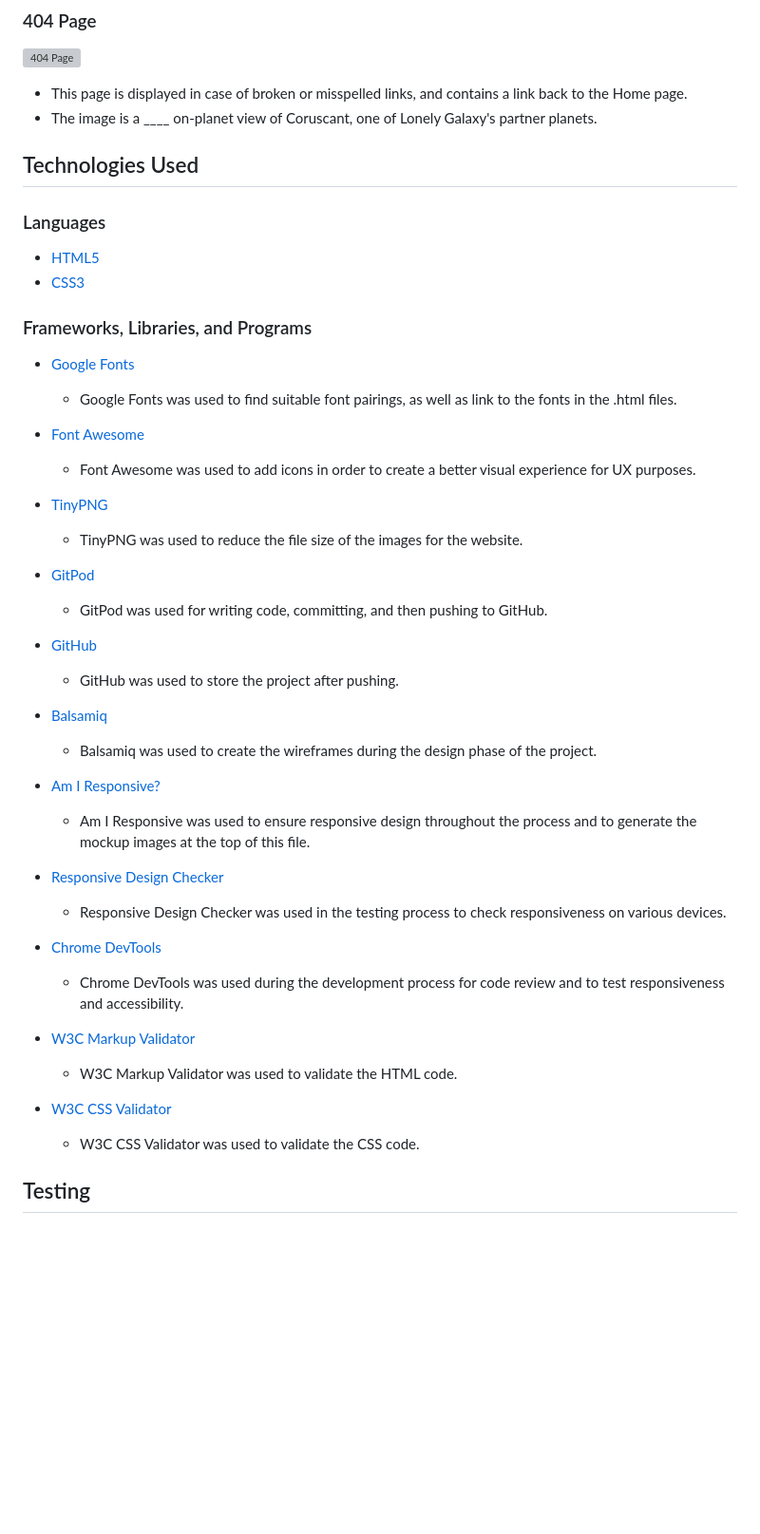
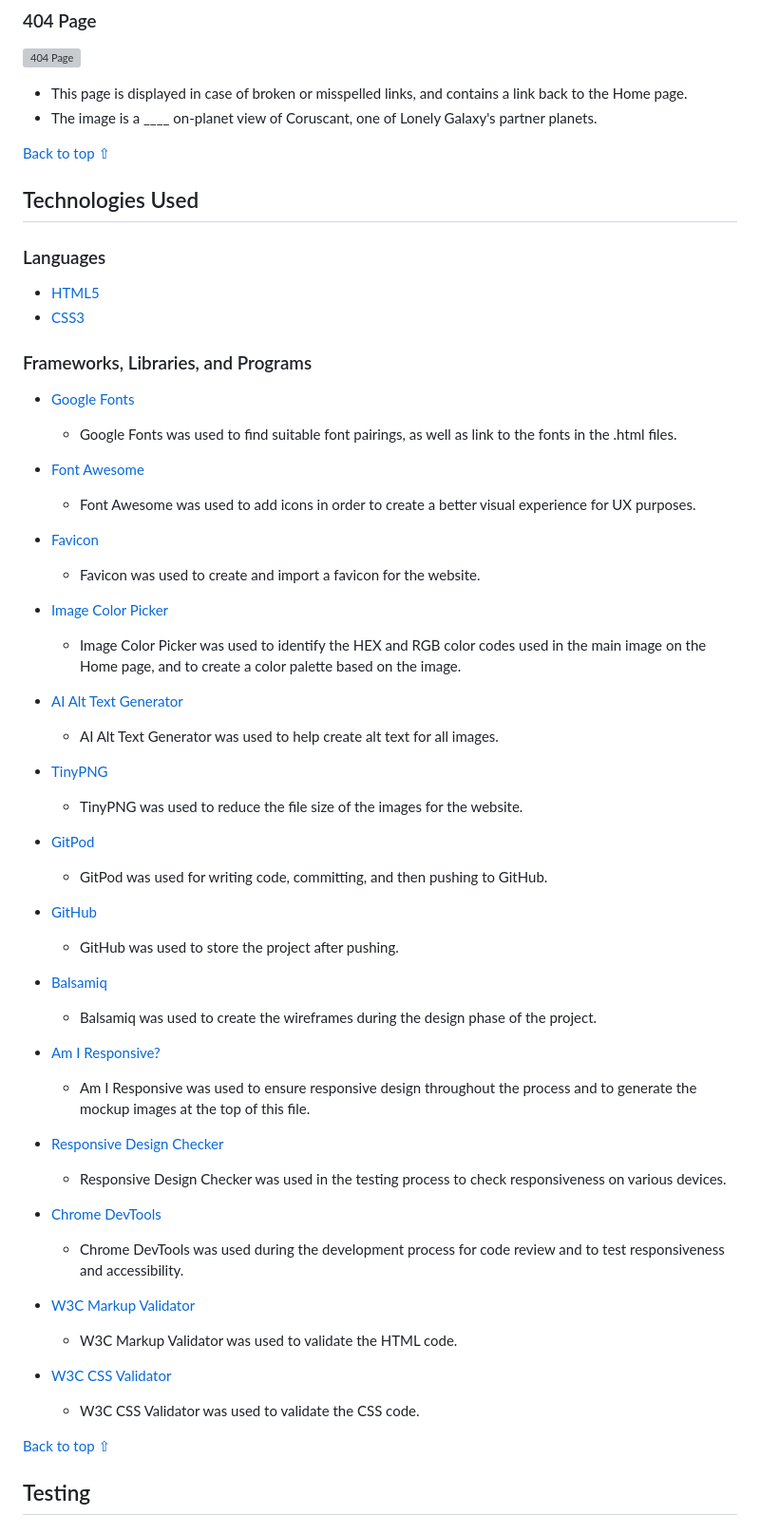
Before and after one commit to Sarah-Bue/lonely-galaxy, a Markdown page: README.md, the part around the change printed below. Shown: that part at 95% size. Drawn GitHub-style; blank space fills up the shorter version; grey boxes are pictures that could not be loaded.

```diff
--- a/README.md
+++ b/README.md
@@ -133,44 +135,57 @@ Bookings | ![Wireframe Bookings Desktop Image](link) | ![Wireframe Bookings Mobi
 - This page is displayed in case of broken or misspelled links, and contains a link back to the Home page.
 - The image is a ____ on-planet view of Coruscant, one of Lonely Galaxy's partner planets.
 
+[Back to top ⇧](#lonely-galaxy)
+
 ## Technologies Used
 ### Languages
-* [HTML5](https://en.wikipedia.org/wiki/HTML5)
-* [CSS3](https://en.wikipedia.org/wiki/CSS)
+- [HTML5](https://en.wikipedia.org/wiki/HTML5)
+- [CSS3](https://en.wikipedia.org/wiki/CSS)
 
 ### Frameworks, Libraries, and Programs
-* [Google Fonts](https://fonts.google.com/)
+- [Google Fonts](https://fonts.google.com/)
     - Google Fonts was used to find suitable font pairings, as well as link to the fonts in the .html files.
 
-* [Font Awesome](https://fontawesome.com/)
-     - Font Awesome was used to add icons in order to create a better visual experience for UX purposes.
+- [Font Awesome](https://fontawesome.com/)
+    - Font Awesome was used to add icons in order to create a better visual experience for UX purposes.
 
-* [TinyPNG](https://tinypng.com/)
+- [Favicon](favicon.io)
+    - Favicon was used to create and import a favicon for the website.
+
+- [Image Color Picker](https://imagecolorpicker.com/)
+    - Image Color Picker was used to identify the HEX and RGB color codes used in the main image on the Home page, and to create a color palette based on the image.
+
+- [AI Alt Text Generator](https://alttext.ai/)
+    - AI Alt Text Generator was used to help create alt text for all images.
+
+- [TinyPNG](https://tinypng.com/)
     - TinyPNG was used to reduce the file size of the images for the website.
 
-* [GitPod](https://gitpod.io/)
-     - GitPod was used for writing code, committing, and then pushing to GitHub.
+- [GitPod](https://gitpod.io/)
+    - GitPod was used for writing code, committing, and then pushing to GitHub.
 
-* [GitHub](https://github.com/)
-     - GitHub was used to store the project after pushing.
+- [GitHub](https://github.com/)
+    - GitHub was used to store the project after pushing.
 
-* [Balsamiq](https://balsamiq.com/)
-     - Balsamiq was used to create the wireframes during the design phase of the project.
+- [Balsamiq](https://balsamiq.com/)
+    - Balsamiq was used to create the wireframes during the design phase of the project.
 
-* [Am I Responsive?](http://ami.responsivedesign.is/#)
+- [Am I Responsive?](http://ami.responsivedesign.is/#)
     - Am I Responsive was used to ensure responsive design throughout the process and to generate the mockup images at the top of this file.
 
-* [Responsive Design Checker](https://www.responsivedesignchecker.com/)
+- [Responsive Design Checker](https://www.responsivedesignchecker.com/)
     - Responsive Design Checker was used in the testing process to check responsiveness on various devices.
 
-* [Chrome DevTools](https://developer.chrome.com/docs/devtools/)
+- [Chrome DevTools](https://developer.chrome.com/docs/devtools/)
     - Chrome DevTools was used during the development process for code review and to test responsiveness and accessibility.
 
-* [W3C Markup Validator](https://validator.w3.org/)
+- [W3C Markup Validator](https://validator.w3.org/)
     - W3C Markup Validator was used to validate the HTML code.
 
-* [W3C CSS Validator](https://jigsaw.w3.org/css-validator/)
+- [W3C CSS Validator](https://jigsaw.w3.org/css-validator/)
     - W3C CSS Validator was used to validate the CSS code.
+
+[Back to top ⇧](#lonely-galaxy)
 
 ## Testing
 ### Testing User Stories
```
Also changed, not shown: other parts of README.md (+111 -1 lines).
